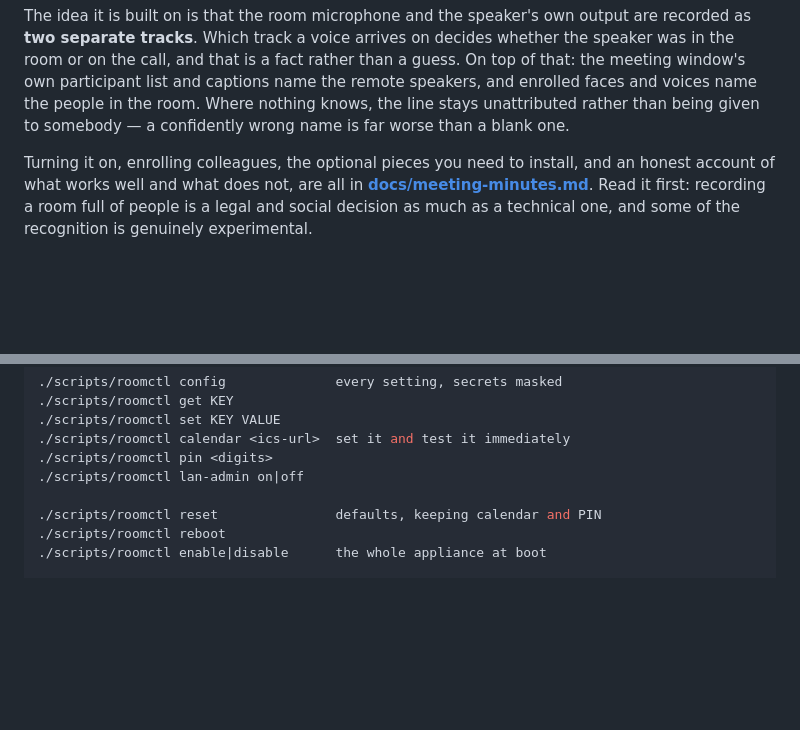
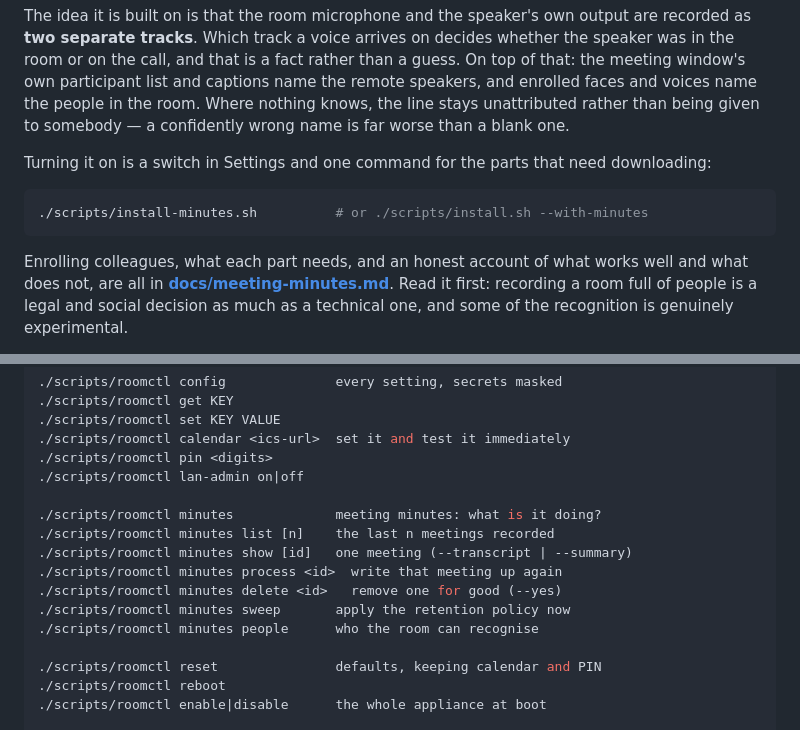
Before and after one commit to CharlieCarpenter15/polyCam, a Markdown page: README.md, 2 parts joined by grey strips. GitHub-like rendering; blank space fills up the shorter version.

````diff
--- a/README.md
+++ b/README.md
@@ -480,8 +480,15 @@ captions name the remote speakers, and enrolled faces and voices name the people
 in the room. Where nothing knows, the line stays unattributed rather than being
 given to somebody — a confidently wrong name is far worse than a blank one.
 
-Turning it on, enrolling colleagues, the optional pieces you need to install, and
-an honest account of what works well and what does not, are all in
+Turning it on is a switch in Settings and one command for the parts that need
+downloading:
+
+```bash
+./scripts/install-minutes.sh          # or ./scripts/install.sh --with-minutes
+```
+
+Enrolling colleagues, what each part needs, and an honest account of what works
+well and what does not, are all in
 **[docs/meeting-minutes.md](docs/meeting-minutes.md)**. Read it first: recording
 a room full of people is a legal and social decision as much as a technical one,
 and some of the recognition is genuinely experimental.
@@ -1397,6 +1404,14 @@ A test fails if you forget.
 ./scripts/roomctl pin <digits>
 ./scripts/roomctl lan-admin on|off
 
+./scripts/roomctl minutes             meeting minutes: what is it doing?
+./scripts/roomctl minutes list [n]    the last n meetings recorded
+./scripts/roomctl minutes show [id]   one meeting (--transcript | --summary)
+./scripts/roomctl minutes process <id>  write that meeting up again
+./scripts/roomctl minutes delete <id>   remove one for good (--yes)
+./scripts/roomctl minutes sweep       apply the retention policy now
+./scripts/roomctl minutes people      who the room can recognise
+
 ./scripts/roomctl reset               defaults, keeping calendar and PIN
 ./scripts/roomctl reboot
 ./scripts/roomctl enable|disable      the whole appliance at boot
````
Also changed, not shown: docs/meeting-minutes.md (+92 -52 lines).
